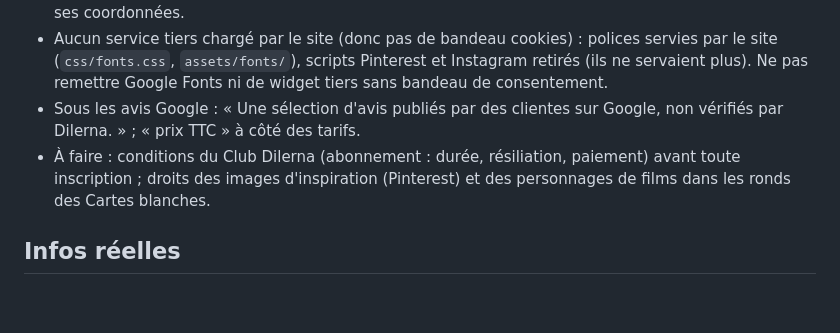
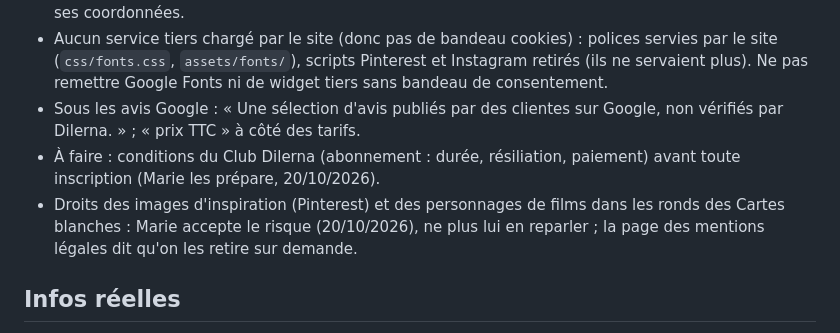
Before and after one commit to ongleriedilerna-eng/dilerna-site, a Markdown page: CLAUDE.md, the part around the change. Rendered like a GitHub page; blank space fills up the shorter version.

Commit message:
Fiche projet : conditions du Club en préparation, droits des images acceptés par Marie
Co-Authored-By: Claude Opus 5.5 <noreply@anthropic.com>

```diff
--- a/CLAUDE.md
+++ b/CLAUDE.md
@@ -54,8 +54,9 @@ Marie a validé la version téléphone : elle ne doit plus bouger quand on trava
 - Aucun service tiers chargé par le site (donc pas de bandeau cookies) : polices servies par le site (`css/fonts.css`, `assets/fonts/`),
   scripts Pinterest et Instagram retirés (ils ne servaient plus). Ne pas remettre Google Fonts ni de widget tiers sans bandeau de consentement.
 - Sous les avis Google : « Une sélection d'avis publiés par des clientes sur Google, non vérifiés par Dilerna. » ; « prix TTC » à côté des tarifs.
-- À faire : conditions du Club Dilerna (abonnement : durée, résiliation, paiement) avant toute inscription ; droits des images d'inspiration
-  (Pinterest) et des personnages de films dans les ronds des Cartes blanches.
+- À faire : conditions du Club Dilerna (abonnement : durée, résiliation, paiement) avant toute inscription (Marie les prépare, 20/10/2026).
+- Droits des images d'inspiration (Pinterest) et des personnages de films dans les ronds des Cartes blanches : Marie accepte le risque
+  (20/10/2026), ne plus lui en reparler ; la page des mentions légales dit qu'on les retire sur demande.
 
 ## Infos réelles
 - Adresse : Rte de Pezza Carda Cardo, 20137 Porto-Vecchio (41.6176338, 9.300044)
```
